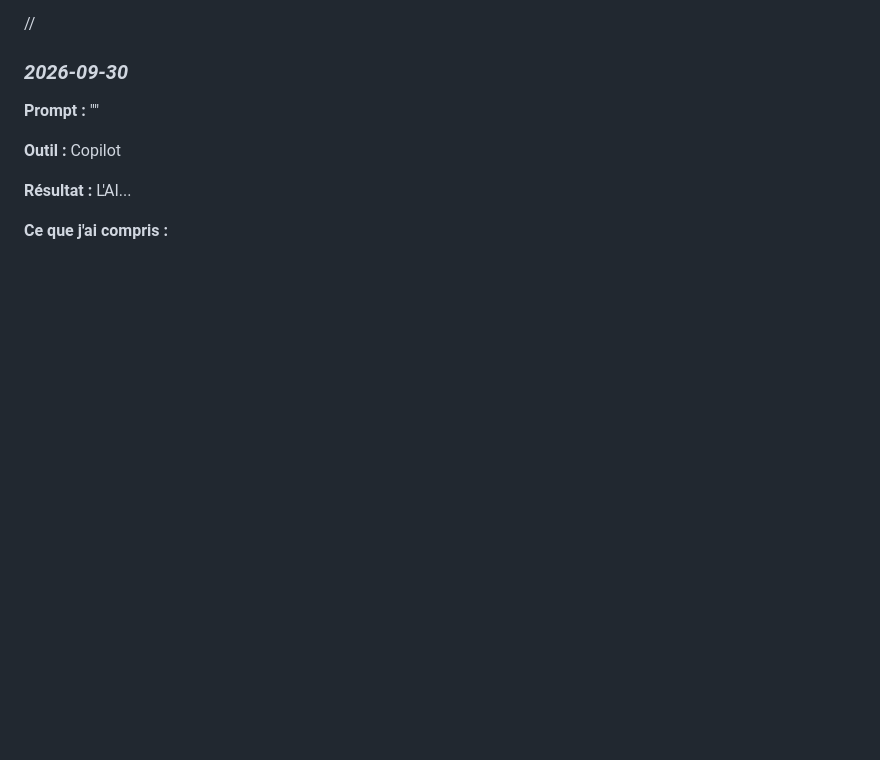
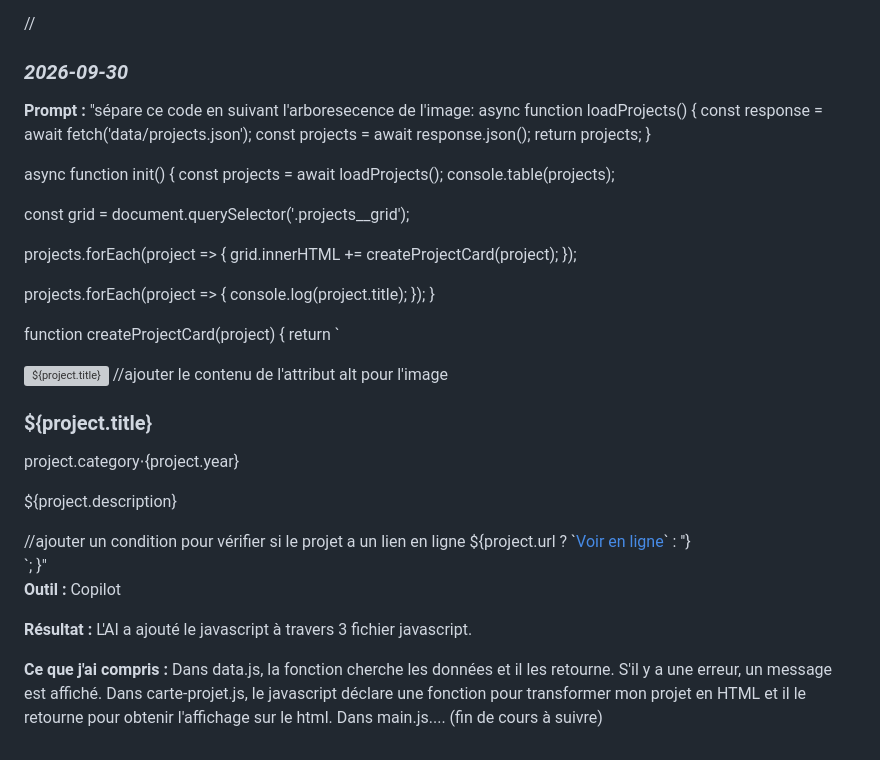
Before and after one commit to NicolasCruzzz/portfolio-nicolas-cruz, a Markdown page: documentation/JOURNAL.md, the part around the change. Rendered like a GitHub page; blank space fills up the shorter version; grey boxes are pictures that could not be loaded.

Commit message:
ajout journal de bord

```diff
--- a/documentation/JOURNAL.md
+++ b/documentation/JOURNAL.md
@@ -350,10 +350,45 @@ Je souhaite qu’elle retienne mon autonomie, mon organisation et ma volonté po
 ### <em>2026-09-30</em>
 
 
-**Prompt :** ""
+**Prompt :** "sépare ce code en suivant l'arboresecence de l'image: async function loadProjects() {
+const response = await fetch('data/projects.json');
+const projects = await response.json();
+return projects;
+}
+
+async function init() {
+const projects = await loadProjects();
+console.table(projects);
+
+const grid = document.querySelector('.projects__grid');
+
+projects.forEach(project => {
+grid.innerHTML += createProjectCard(project);
+});
+
+projects.forEach(project => {
+console.log(project.title);
+});
+}
+
+function createProjectCard(project) {
+return `
+<article class="project-card">
+<img class="project-card__image" src="${project.image}" alt="${project.title}"> //ajouter le contenu de l'attribut alt pour l'image
+<div class="project-card__content">
+<h3 class="project-card__title">${project.title}</h3>
+<p class="project-card__meta">
+project.category⋅{project.year}</p>
+<p class="project-card__description">${project.description}</p>
+//ajouter un condition pour vérifier si le projet a un lien en ligne
+${project.url ? `<a class="project-card__link" href="${project.url}" target="_blank">Voir en ligne</a>` : ''}
+</div>
+</article>
+`;
+}"
 
 **Outil :** Copilot
 
-**Résultat :** L'AI...
+**Résultat :** L'AI a ajouté le javascript à travers 3 fichier javascript.
 
-**Ce que j'ai compris :**
+**Ce que j'ai compris :** Dans data.js, la fonction cherche les données et il les retourne. S'il y a une erreur, un message est affiché. Dans carte-projet.js, le javascript déclare une fonction pour transformer mon projet en HTML et il le retourne pour obtenir l'affichage sur le html. Dans main.js.... (fin de cours à suivre)
```
